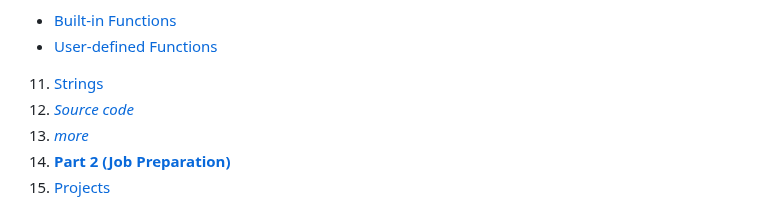
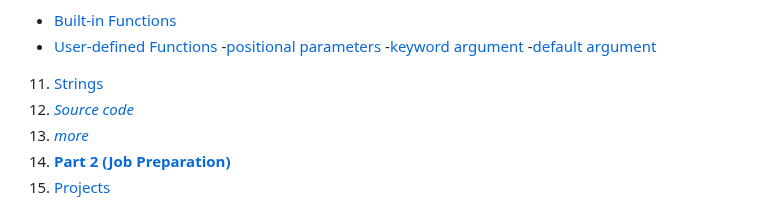
Before and after one commit to akashdip2001/ML-Machine-Learning, a Markdown page: py/README.md, the part around one of its changes. Rendered like a GitHub page.

```diff
--- a/py/README.md
+++ b/py/README.md
@@ -53,6 +53,9 @@ Taste of Pyrhon
 10. [Functions](#functions)
    - [Built-in Functions](#built-in-functions)
    - [User-defined Functions](#user-defined-functions)
+        -[positional parameters](#parameters)
+        -[keyword argument]()
+        -[default argument]()
 11. [Strings](#strings)
 12. [*Source code*](https://github.com/akashdip2001/Python-Course-10h)
 13. [*more*](https://www.codewithharry.com/tutorial/python/)
```
Also changed, not shown: other parts of py/README.md (+1 -0 lines).
